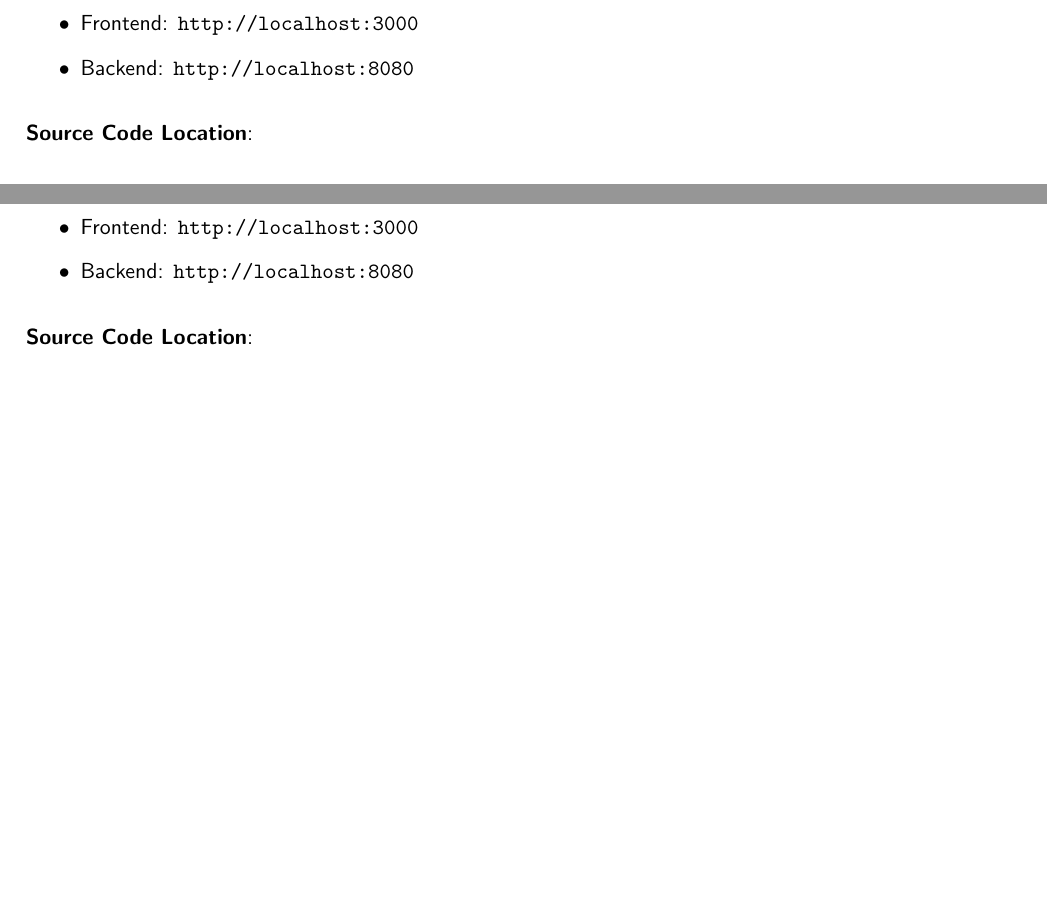
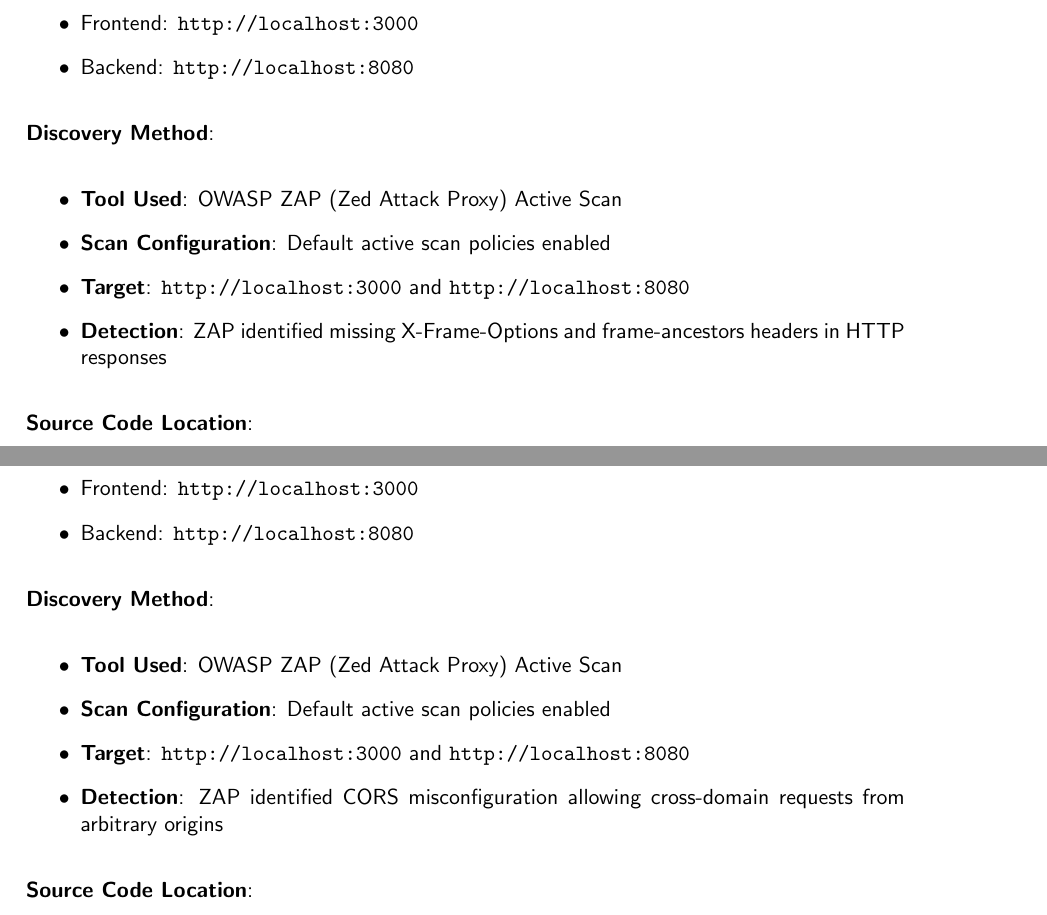
Before and after one commit to lugerbrown/ucdcomp47910-bookshop-sec-review, a LaTeX thesis (docs/vulnerabilityReport_23202882.tex): two parts of pages 6 and 9 of 14, joined at a grey line, cut so that both start at the same text, the shorter picture padded with empty space. Compiled offline with pdfLaTeX.

Commit message:
Added source of vulnerability finding

```diff
--- a/docs/vulnerabilityReport_23202882.tex
+++ b/docs/vulnerabilityReport_23202882.tex
@@ -171,6 +189,14 @@
     \item Backend: \texttt{http://localhost:8080}
 \end{itemize}
 
+\textbf{Discovery Method}:
+\begin{itemize}
+    \item \textbf{Tool Used}: OWASP ZAP (Zed Attack Proxy) Active Scan
+    \item \textbf{Scan Configuration}: Default active scan policies enabled
+    \item \textbf{Target}: \texttt{http://localhost:3000} and \texttt{http://localhost:8080}
+    \item \textbf{Detection}: ZAP identified missing X-Frame-Options and frame-ancestors headers in HTTP responses
+\end{itemize}
+
 \textbf{Source Code Location}:
 \begin{itemize}
     \item Frontend: \texttt{frontend/bookshop-frontend/public/index.html} (lines 6-12) - Missing X-Frame-Options meta tag
@@ -294,6 +330,14 @@
     \item Backend: \texttt{http://localhost:8080}
 \end{itemize}
 
+\textbf{Discovery Method}:
+\begin{itemize}
+    \item \textbf{Tool Used}: OWASP ZAP (Zed Attack Proxy) Active Scan
+    \item \textbf{Scan Configuration}: Default active scan policies enabled
+    \item \textbf{Target}: \texttt{http://localhost:3000} and \texttt{http://localhost:8080}
+    \item \textbf{Detection}: ZAP identified CORS misconfiguration allowing cross-domain requests from arbitrary origins
+\end{itemize}
+
 \textbf{Source Code Location}:
 \begin{itemize}
     \item \texttt{src/main/java/com/example/bookshop/controller/BookControl.java} (line 10) - \texttt{@CrossOrigin(origins = "http://localhost:3000", allowCredentials = "true")}
```
Also changed, not shown: docs/vulnerabilityReport_23202882.pdf, docs/vulnerabilityReport_23202882.tex (38 more changed lines).
